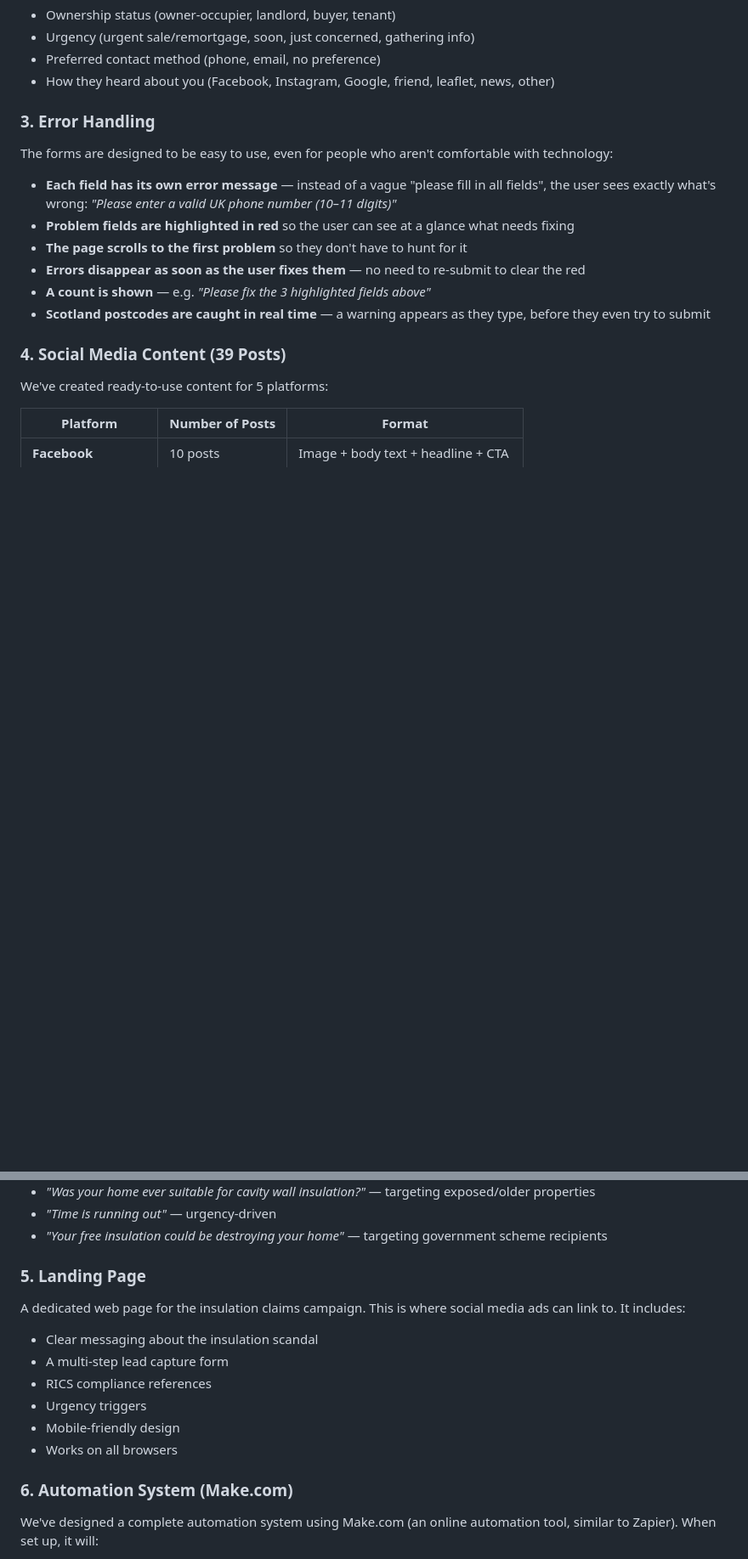
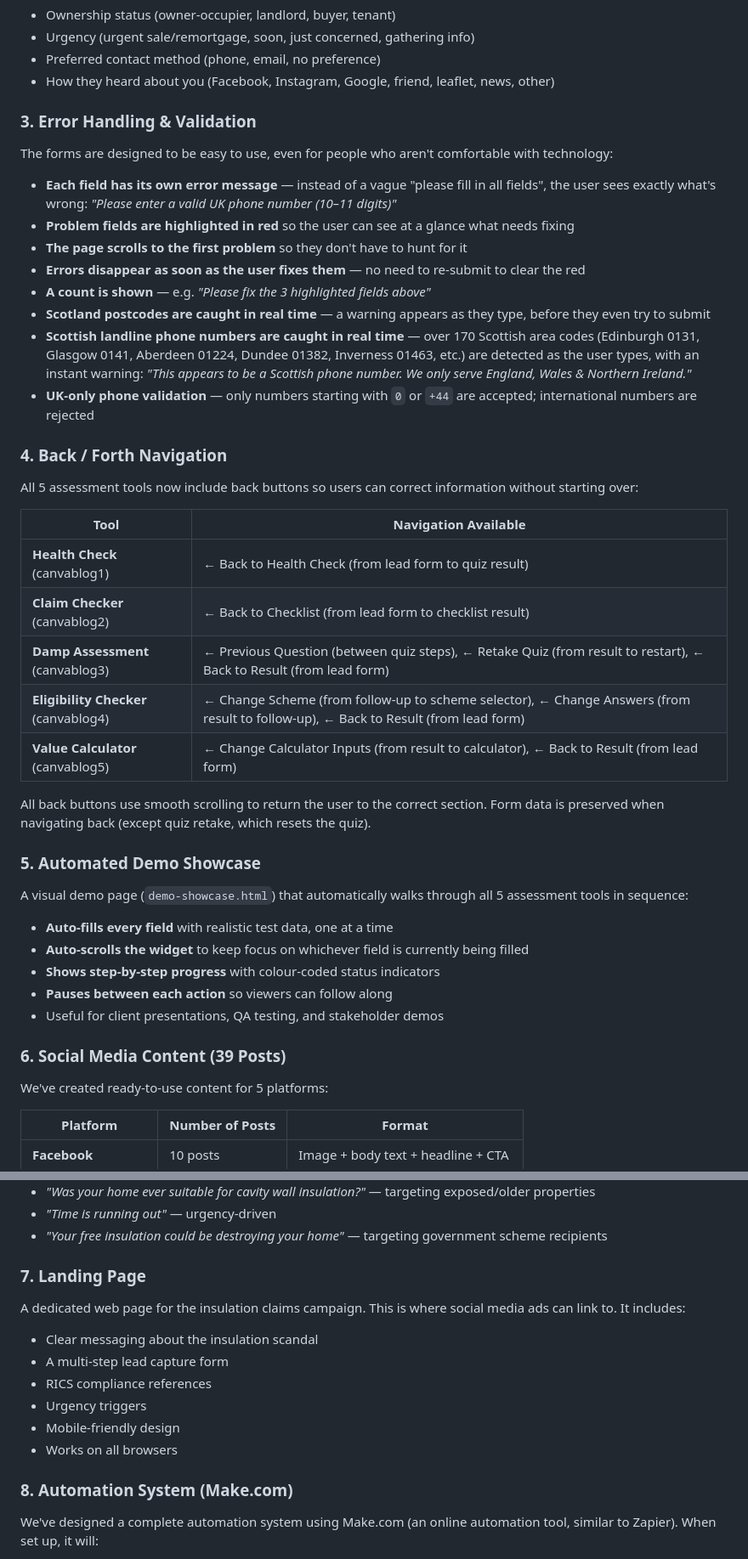
Before and after one commit to Cloesick/scam_lead_generator, a Markdown page: Project_Documentation.md, 2 parts joined by grey strips. Shown at 85% size. GitHub-like rendering; blank space fills up the shorter version.

Commit message:
Update docs v2.0: add Scottish phone blocking, back navigation, demo auto-scroll + create Make.com full integration TODO checklist

```diff
--- a/Project_Documentation.md
+++ b/Project_Documentation.md
@@ -100,7 +100,7 @@ After the interactive assessment, the user is asked to fill in a detailed form.
 - Preferred contact method (phone, email, no preference)
 - How they heard about you (Facebook, Instagram, Google, friend, leaflet, news, other)
 
-### 3. Error Handling
+### 3. Error Handling & Validation
 
 The forms are designed to be easy to use, even for people who aren't comfortable with technology:
 
@@ -110,8 +110,34 @@ The forms are designed to be easy to use, even for people who aren't comfortable
 - **Errors disappear as soon as the user fixes them** — no need to re-submit to clear the red
 - **A count is shown** — e.g. *"Please fix the 3 highlighted fields above"*
 - **Scotland postcodes are caught in real time** — a warning appears as they type, before they even try to submit
+- **Scottish landline phone numbers are caught in real time** — over 170 Scottish area codes (Edinburgh 0131, Glasgow 0141, Aberdeen 01224, Dundee 01382, Inverness 01463, etc.) are detected as the user types, with an instant warning: *"This appears to be a Scottish phone number. We only serve England, Wales & Northern Ireland."*
+- **UK-only phone validation** — only numbers starting with `0` or `+44` are accepted; international numbers are rejected
 
-### 4. Social Media Content (39 Posts)
+### 4. Back / Forth Navigation
+
+All 5 assessment tools now include back buttons so users can correct information without starting over:
+
+| Tool | Navigation Available |
+|------|---------------------|
+| **Health Check** (canvablog1) | ← Back to Health Check (from lead form to quiz result) |
+| **Claim Checker** (canvablog2) | ← Back to Checklist (from lead form to checklist result) |
+| **Damp Assessment** (canvablog3) | ← Previous Question (between quiz steps), ← Retake Quiz (from result to restart), ← Back to Result (from lead form) |
+| **Eligibility Checker** (canvablog4) | ← Change Scheme (from follow-up to scheme selector), ← Change Answers (from result to follow-up), ← Back to Result (from lead form) |
+| **Value Calculator** (canvablog5) | ← Change Calculator Inputs (from result to calculator), ← Back to Result (from lead form) |
+
+All back buttons use smooth scrolling to return the user to the correct section. Form data is preserved when navigating back (except quiz retake, which resets the quiz).
+
+### 5. Automated Demo Showcase
+
+A visual demo page (`demo-showcase.html`) that automatically walks through all 5 assessment tools in sequence:
+
+- **Auto-fills every field** with realistic test data, one at a time
+- **Auto-scrolls the widget** to keep focus on whichever field is currently being filled
+- **Shows step-by-step progress** with colour-coded status indicators
+- **Pauses between each action** so viewers can follow along
+- Useful for client presentations, QA testing, and stakeholder demos
+
+### 6. Social Media Content (39 Posts)
 
 We've created ready-to-use content for 5 platforms:
 
@@ -132,7 +158,7 @@ Each post has a different **content angle** to appeal to different people:
 - *"Time is running out"* — urgency-driven
 - *"Your free insulation could be destroying your home"* — targeting government scheme recipients
 
-### 5. Landing Page
+### 7. Landing Page
 
 A dedicated web page for the insulation claims campaign. This is where social media ads can link to. It includes:
 
@@ -143,7 +169,7 @@ A dedicated web page for the insulation claims campaign. This is where social me
 - Mobile-friendly design
 - Works on all browsers
 
-### 6. Automation System (Make.com)
+### 8. Automation System (Make.com)
 
 We've designed a complete automation system using Make.com (an online automation tool, similar to Zapier). When set up, it will:
 
```
Also changed, not shown: other parts of Project_Documentation.md (+19 -4 lines), MAKE_INTEGRATION_TODO.md (added, +456 -0 lines).
